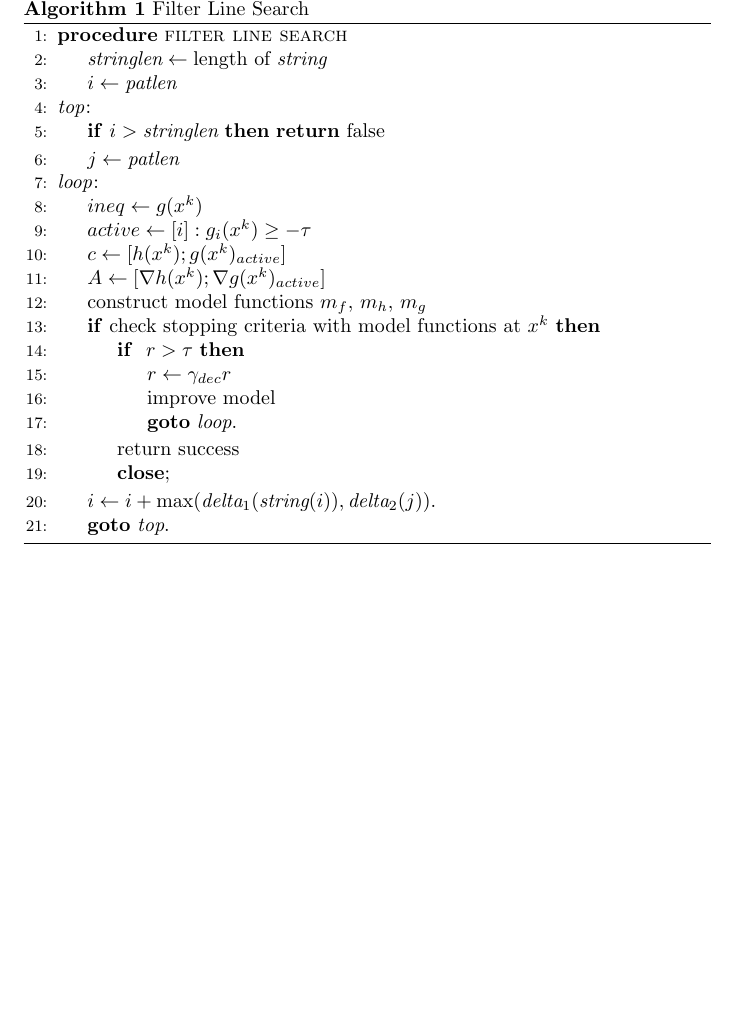
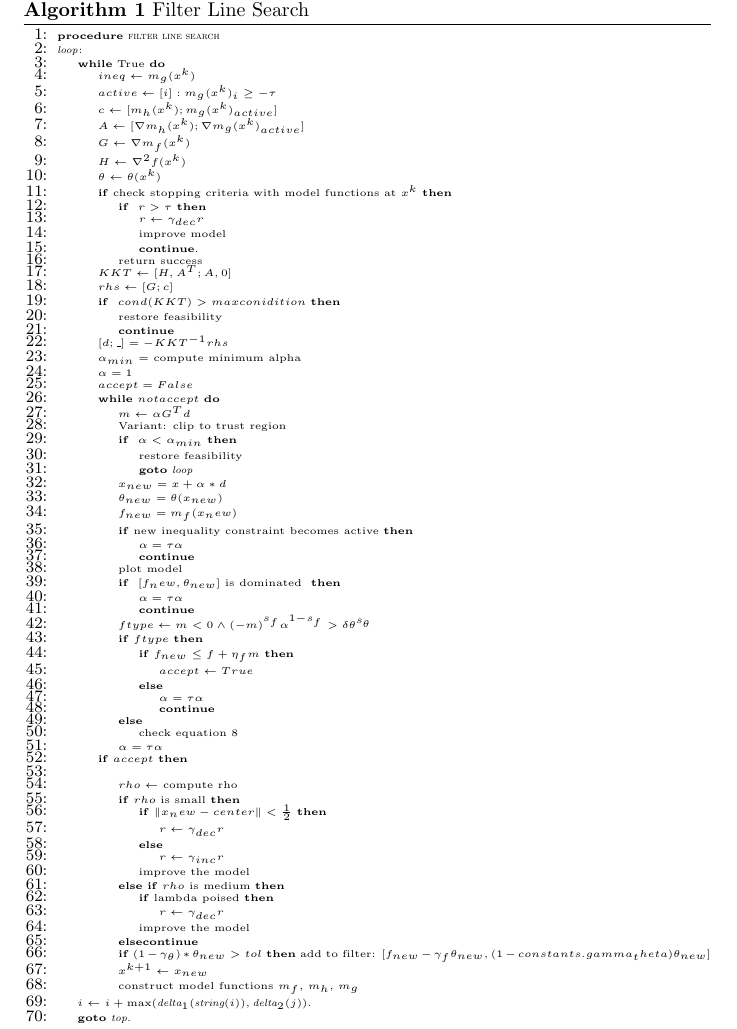
Before and after one commit to tlhallock/line-search-dfo, a LaTeX document (python/doc/description.tex): part of the page before the commit and part of page 3 of 3 after it, cut so that both start at the same text, the shorter picture padded with empty space. Compiled offline with pdfLaTeX.

Commit message:
adding documentation

```diff
--- a/python/doc/description.tex
+++ b/python/doc/description.tex
@@ -22,31 +23,125 @@
 \section{Algorithm}
-
 \begin{algorithm}
 \caption{Filter Line Search}\label{linesearch1}
 \begin{algorithmic}[1]
+\tiny
 \Procedure{filter line search}{}
-\State $\textit{stringlen} \gets \text{length of }\textit{string}$
-\State $i \gets \textit{patlen}$
-\BState \emph{top}:
-\If {$i > \textit{stringlen}$} \Return false
+\BState \emph{loop}:
+\While {True}
+\State $ineq \gets m_g(x^k)$
+\State $active \gets [i] : m_g(x^k)_i \ge - \tau$
+\State $c \gets [m_h(x^k) ; m_g(x^k)_{active}]$
+\State $A \gets [\nabla m_h(x^k) ; \nabla m_g(x^k)_{active}]$
+\State $G \gets \nabla m_f(x^k)$
+\State $H \gets \nabla^2 f(x^k)$
+\State $\theta \gets \theta(x^k)$
+\If {check stopping criteria with model functions at $x^k$}
+	\If { $r > \tau$}
+		\State $r \gets \gamma_{dec} r$
+		\State improve model
+		\State \textbf{continue}.
+	\EndIf
+	\State return success
 \EndIf
-\State $j \gets \textit{patlen}$
+\State $KKT \gets [H ,A^T ; A ,0]$
+\State $rhs \gets [ G ; c]$
 
-\BState \emph{loop}:
-\State $ineq \gets g(x^k)$
-\State $active \gets [i] : g_i(x^k) \ge - \tau$
-\State $c \gets [h(x^k) ; g(x^k)_{active}]$
-\State $A \gets [\nabla h(x^k) ; \nabla g(x^k)_{active}]$
-\State construct model functions $m_f$, $m_h$, $m_g$
-\If {check stopping criteria with model functions at $x^k$}
-\If { $r > \tau$}
-\State $r \gets \gamma_{dec} r$
-\State improve model
-\State \textbf{goto} \emph{loop}.
+\If { $cond(KKT) > max conidition$}
+	\State restore feasibility
+	\State \textbf{continue}
 \EndIf
-\State return success
-\State \textbf{close};
+
+\State $[d;\_] = -KKT ^{-1} rhs$
+\State $\alpha_{min} = $ compute minimum alpha
+\State $\alpha = 1$
+\State $accept = False$
+\While {$not accept$}
+	\State $m \gets \alpha G^T d$
+	\State Variant: clip to trust region
+	\If { $\alpha < \alpha_{min}$}
+		\State restore feasibility
+		\State \textbf{goto} \emph{loop}
+	\EndIf
+	\State $x_{new} = x + \alpha * d$
+	\State $\theta_{new} = \theta(x_{new})$
+	\State $f_{new} = m_f(x_new)$
+	\If {new inequality constraint becomes active}
+		\State $\alpha = \tau \alpha$
+		\State \textbf{continue}
+	\EndIf
+	\State plot model
+	\If { $[f_new, \theta_{new}]$ is dominated }
+		\State $\alpha = \tau \alpha$
+		\State \textbf{continue}
+	\EndIf
+	\State $ftype \gets m < 0 \wedge (-m)^{s_f} \alpha^{1-s_f} > \delta \theta^{s_{\theta}}$
+	\If {$ftype$}
+		\If {$f_{new} \le f + \eta_fm$}
+			\State $accept \gets True$
+		\Else
+			\State $\alpha = \tau \alpha$
+			\State \textbf{continue}
+		\EndIf
+	\Else
+		\State check equation 8
+% 				eight_a = state.theta_new <= (1-constants.gamma_theta) * state.theta
+% 				eight_b = state.f_new <= state.f - constants.gamma_f * state.theta_new
+% 				if eight_a or eight_b:
+% 					state.accept = True
+% 					break
+	\EndIf
+	\State $\alpha = \tau \alpha$
+\EndWhile
+
+\If {$accept$}
+	\State
+	\State {$rho \gets $ compute rho}
+	\If {$rho$ is small}
+		\If {$\|x_new - center\| < \frac 1 2$}
+			\State $r \gets \gamma_{dec} r$
+		\Else
+			\State $r \gets \gamma_{inc} r$
+		\EndIf
+		\State improve the model
+	\ElsIf {$rho$ is medium}
+		\If {lambda poised}
+			\State $r \gets \gamma_{dec} r$
+		\EndIf
+		\State improve the model
+	\Else
+		\textbf{continue}
+	\EndIf
+
+
+
+	\If {$(1-\gamma_{\theta}) * \theta_{new} > tol$}
+		add to filter: $[f_{new} - \gamma_f \theta_{new}, (1 - constants.gamma_theta)  \theta_{new}]$
+	\EndIf
+
+	\State $x^{k+1} \gets x_{new}$
+	\State construct model functions $m_f$, $m_h$, $m_g$
 \EndIf
+\EndWhile
+%
+%
+%
+%
+%
+%
+%
+%
+
+%
+% 			if state.ftype:
+% 				results.ftype_iterations += 1
+% 				if (1-constants.gamma_theta) * state.theta_new > program.tol:
+% 					results.pareto.add(((1 - constants.gamma_theta) * state.theta_new, state.f - constants.gamma_f * state.theta_new))
+% 					results.filter_modified_count += 1
+% 			state.x = state.x_new
+%
+%
+
+
 \State $i \gets i+\max(\textit{delta}_1(\textit{string}(i)),\textit{delta}_2(j))$.
 \State \textbf{goto} \emph{top}.
 \EndProcedure
```
Also changed, not shown: python/doc/description.pdf (added), python/doc/description.tex (1 more changed lines).
